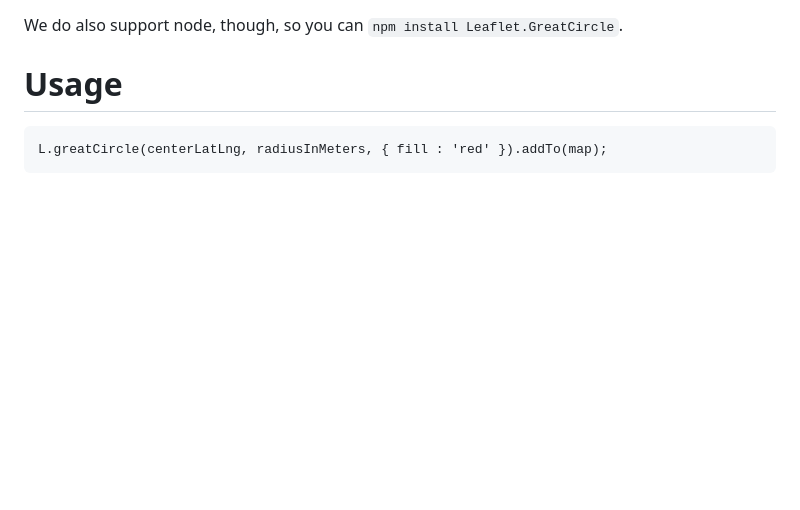
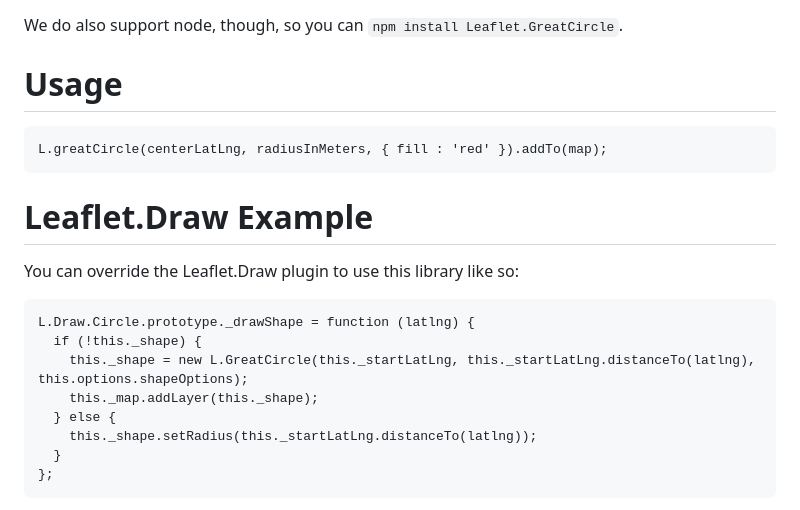
Before and after one commit to themadcreator/Leaflet.GreatCircle, a Markdown page: README.md, the part around the change printed below. Rendered like a GitHub page; blank space fills up the shorter version.

```diff
--- a/README.md
+++ b/README.md
@@ -23,3 +23,17 @@ We do also support node, though, so you can `npm install Leaflet.GreatCircle`.
 # Usage
 
     L.greatCircle(centerLatLng, radiusInMeters, { fill : 'red' }).addTo(map);
+
+# Leaflet.Draw Example
+
+You can override the Leaflet.Draw plugin to use this library like so:
+
+    L.Draw.Circle.prototype._drawShape = function (latlng) {
+      if (!this._shape) {
+        this._shape = new L.GreatCircle(this._startLatLng, this._startLatLng.distanceTo(latlng), this.options.shapeOptions);
+        this._map.addLayer(this._shape);
+      } else {
+        this._shape.setRadius(this._startLatLng.distanceTo(latlng));
+      }
+    };
+
```
Also changed, not shown: other parts of README.md (+9 -0 lines), screenshots/sshot0.png (added), screenshots/sshot1.png (added), screenshots/sshot2.png (added), screenshots/sshot3.png (added), 6 other files.
